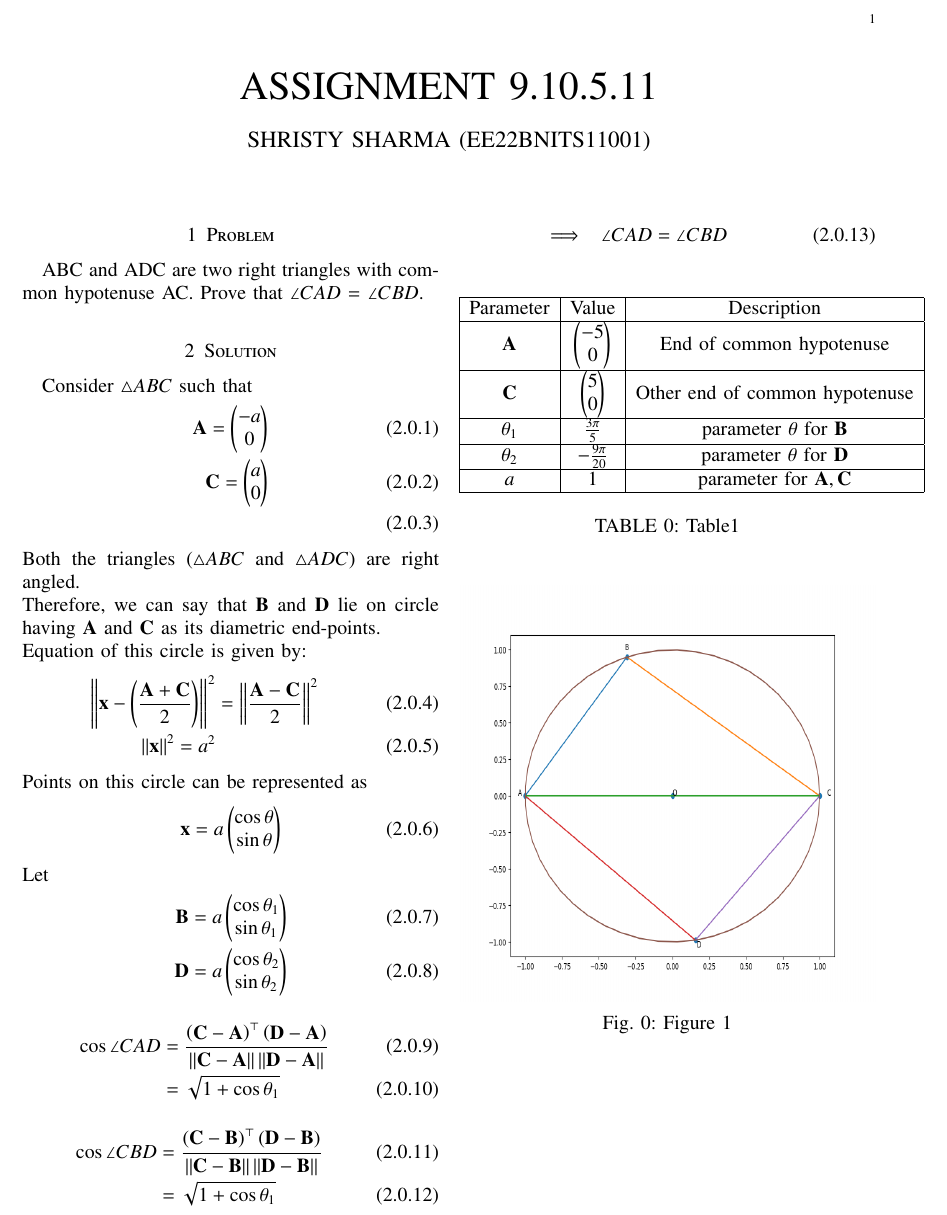
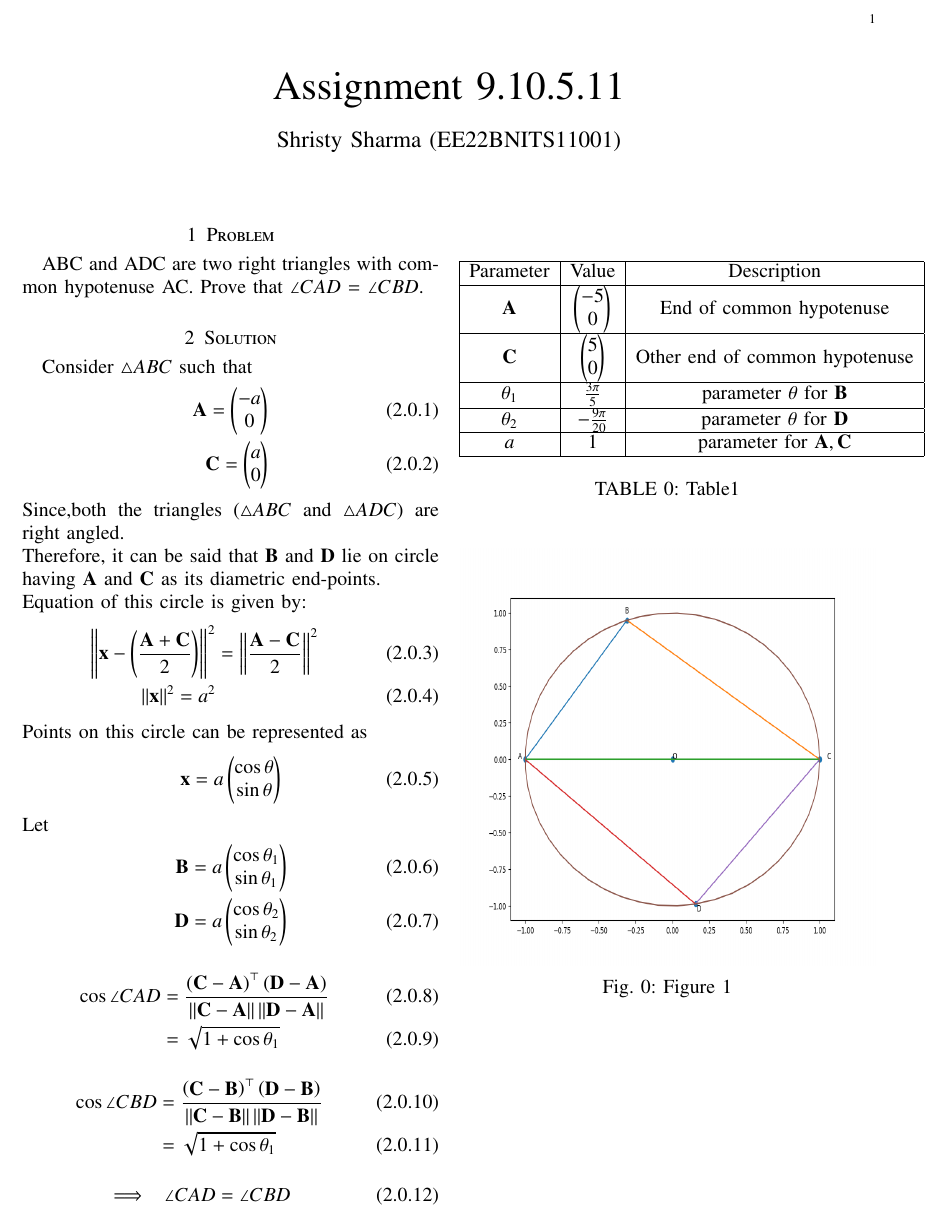
Before and after one commit to ShristySharma/ML_Assignments, a LaTeX paper (9.10.5.11/9.10.5.11.tex): part of the page, cut so that both start at the same text. Compiled offline with pdfLaTeX.

Commit message:
Add files via upload

```diff
--- a/9.10.5.11/9.10.5.11.tex
+++ b/9.10.5.11/9.10.5.11.tex
@@ -153,8 +153,8 @@ columns=fullflexible
      \def\topbox#1{\raisebox{-\baselineskip}[0in][0in]{#1}}
      \def\midbox#1{\raisebox{-0.5\baselineskip}[0in][0in]{#1}}
 \vspace{3cm}
-\title{ASSIGNMENT 9.10.5.11}
-\author{SHRISTY SHARMA (EE22BNITS11001)}
+\title{Assignment 9.10.5.11}
+\author{Shristy Sharma (EE22BNITS11001)}
 % make the title area
 \maketitle
 \newpage
@@ -170,10 +170,10 @@ $\angle CAD$ = $\angle CBD$.
 Consider $\triangle ABC$ such that
 \begin{align}
 \vec{A} = \myvec{-a\\0} \\
-\vec{C} = \myvec{a \\ 0} \\
+\vec{C} = \myvec{a \\ 0}
 \end{align}
-Both the triangles ($\triangle{ABC} $ and $\triangle{ADC}$) are right angled.\\
-Therefore, we can say that $\vec{B}$ and $\vec{D}$ lie on circle having $\vec{A}$ and $\vec{C}$ as its diametric end-points.\\
+Since,both the triangles ($\triangle{ABC} $ and $\triangle{ADC}$) are right angled.\\
+Therefore, it can be said that $\vec{B}$ and $\vec{D}$ lie on circle having $\vec{A}$ and $\vec{C}$ as its diametric end-points.\\
 Equation of this circle is given by:
 \begin{align}
 \norm{\vec{x}-\brak{\frac{\vec{A}+\vec{C}}{2}}}^2 &= \norm{ \frac{\vec{A} -\vec{C}}{2}}^2 \\
```
Also changed, not shown: 9.10.5.11/9.10.5.11.pdf, 9.10.5.11/9.10.5.11.tex (2 more changed lines), 2 other files. Lines whose indentation alone changed are shown as unchanged.
